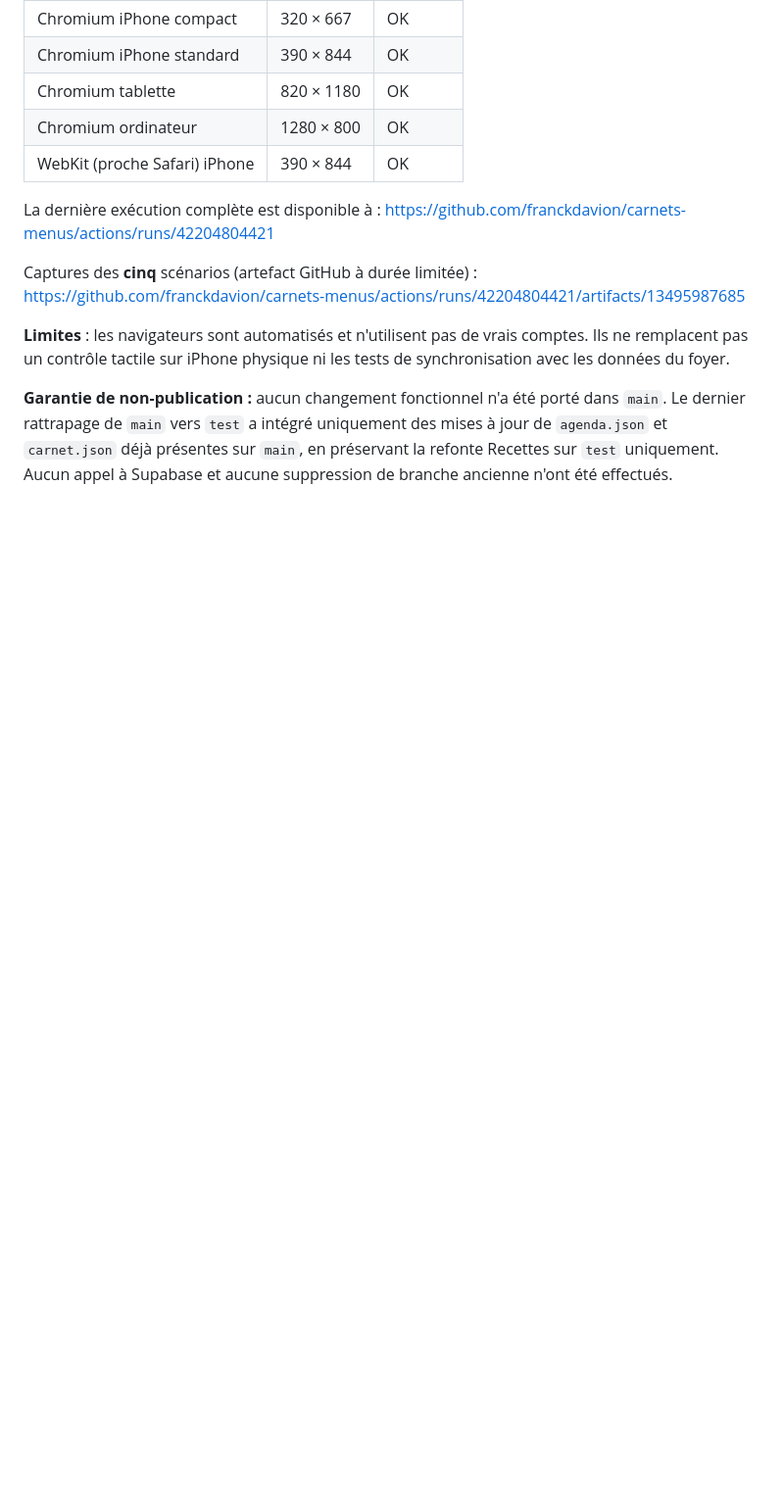
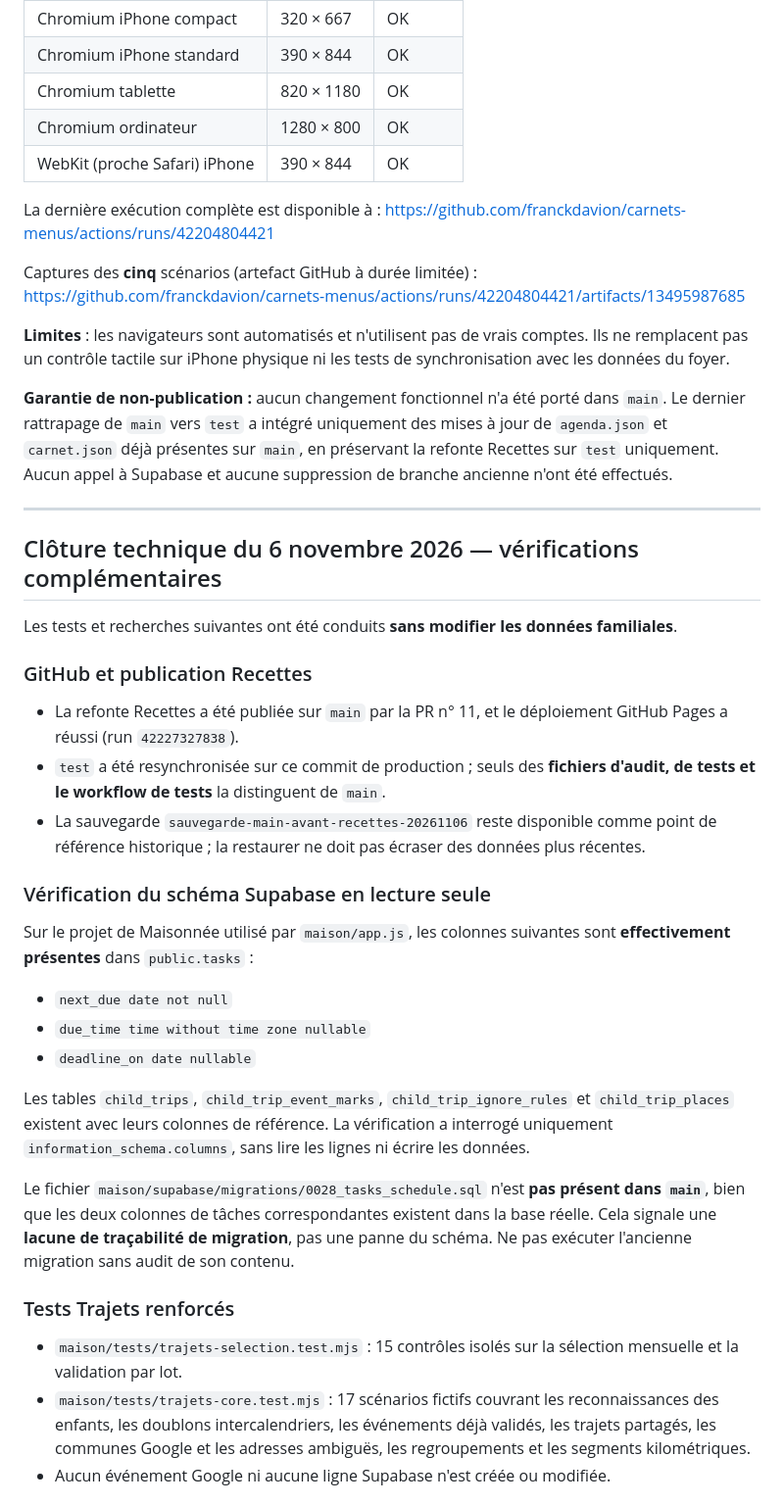
Before and after one commit to franckdavion/carnets-menus, a Markdown page: docs/audit-consolidation-six-branches-20261105.md, the part around one of its changes. Shown at 98% size. GitHub-like rendering; blank space fills up the shorter version.

Commit message:
docs(test): consigner le schema reel Agenda, les tests Trajets et l'audit des branches

```diff
--- a/docs/audit-consolidation-six-branches-20261105.md
+++ b/docs/audit-consolidation-six-branches-20261105.md
@@ -118,3 +118,34 @@ https://github.com/franckdavion/carnets-menus/actions/runs/42204804421/artifacts
 **Limites** : les navigateurs sont automatisés et n'utilisent pas de vrais comptes. Ils ne remplacent pas un contrôle tactile sur iPhone physique ni les tests de synchronisation avec les données du foyer.
 
 **Garantie de non-publication :** aucun changement fonctionnel n'a été porté dans `main`. Le dernier rattrapage de `main` vers `test` a intégré uniquement des mises à jour de `agenda.json` et `carnet.json` déjà présentes sur `main`, en préservant la refonte Recettes sur `test` uniquement. Aucun appel à Supabase et aucune suppression de branche ancienne n'ont été effectués.
+
+
+---
+
+## Clôture technique du 6 novembre 2026 — vérifications complémentaires
+
+Les tests et recherches suivantes ont été conduits **sans modifier les données familiales**.
+
+### GitHub et publication Recettes
+
+- La refonte Recettes a été publiée sur `main` par la PR n° 11, et le déploiement GitHub Pages a réussi (run `42227327838`).
+- `test` a été resynchronisée sur ce commit de production ; seuls des **fichiers d'audit, de tests et le workflow de tests** la distinguent de `main`.
+- La sauvegarde `sauvegarde-main-avant-recettes-20261106` reste disponible comme point de référence historique ; la restaurer ne doit pas écraser des données plus récentes.
+
+### Vérification du schéma Supabase en lecture seule
+
+Sur le projet de Maisonnée utilisé par `maison/app.js`, les colonnes suivantes sont **effectivement présentes** dans `public.tasks` :
+- `next_due date not null`
+- `due_time time without time zone nullable`
+- `deadline_on date nullable`
+
+Les tables `child_trips`, `child_trip_event_marks`, `child_trip_ignore_rules` et `child_trip_places` existent avec leurs colonnes de référence. La vérification a interrogé uniquement `information_schema.columns`, sans lire les lignes ni écrire les données.
+
+Le fichier `maison/supabase/migrations/0028_tasks_schedule.sql` n'est **pas présent dans `main`**, bien que les deux colonnes de tâches correspondantes existent dans la base réelle. Cela signale une **lacune de traçabilité de migration**, pas une panne du schéma. Ne pas exécuter l'ancienne migration sans audit de son contenu.
+
+### Tests Trajets renforcés
+
+- `maison/tests/trajets-selection.test.mjs` : 15 contrôles isolés sur la sélection mensuelle et la validation par lot.
+- `maison/tests/trajets-core.test.mjs` : 17 scénarios fictifs couvrant les reconnaissances des enfants, les doublons intercalendriers, les événements déjà validés, les trajets partagés, les communes Google et les adresses ambiguës, les regroupements et les segments kilométriques.
+- Aucun événement Google ni aucune ligne Supabase n'est créée ou modifiée.
+
```
Also changed, not shown: other parts of docs/audit-consolidation-six-branches-20261105.md (+19 -0 lines).
